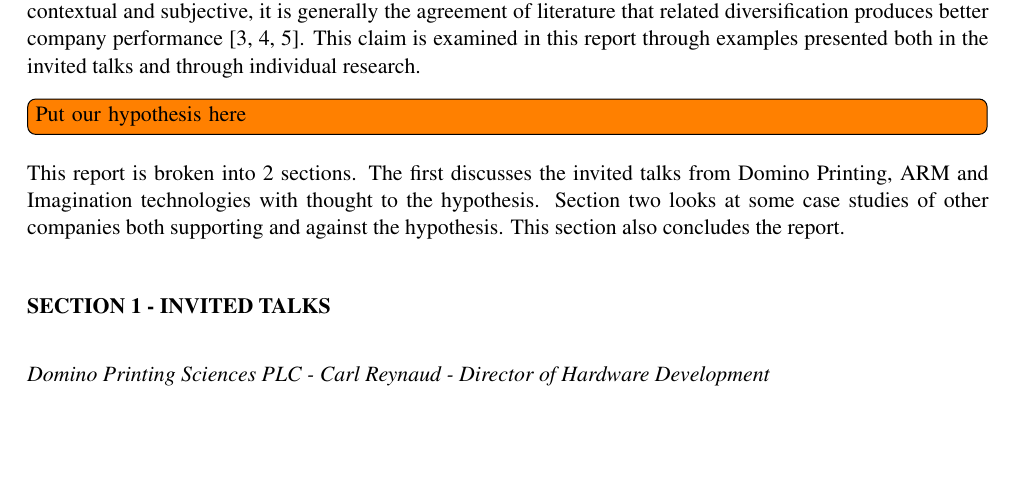
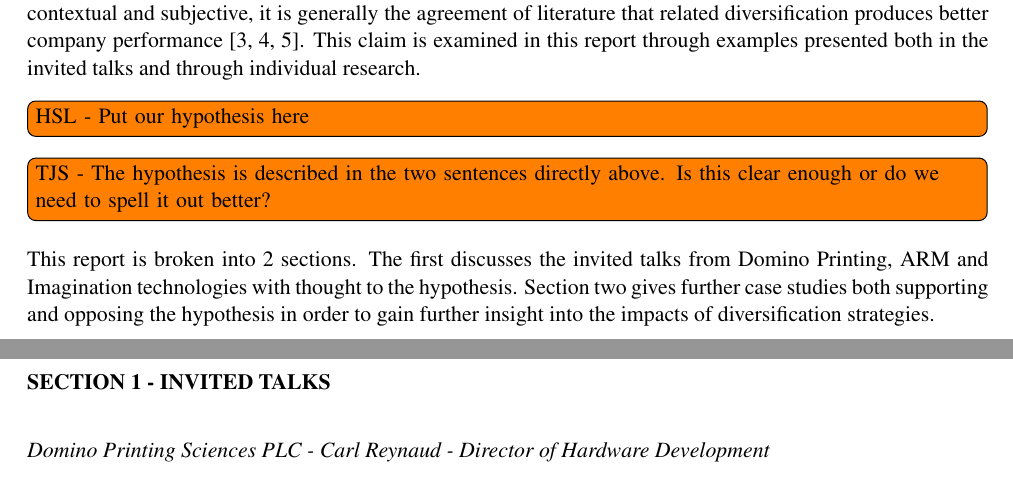
Before and after one commit to TheSmiff/ELEC6049, a LaTeX document (Report1/Report1.tex, which reads Report1/Introduction.tex): part of page 1 of 14 before the commit and two parts of pages 1 and 2 of 14 after it, the two joined at a grey line, cut so that both start at the same text, the shorter picture padded with empty space. Compiled offline with pdfLaTeX.

Commit message:
Slight revision of introduction - @seblovett can you look at the inote regarding the hypothesis?

```diff
--- a/Report1/Introduction.tex
+++ b/Report1/Introduction.tex
@@ -21,12 +21,12 @@ In between these two extremes is related diversification, where a company enters
 Although argued to be contextual and subjective, it is generally the agreement of literature that related diversification produces better company performance \cite{johnson2008exploring, SMJ:SMJ334, SMJ:SMJ82}.
 This claim is examined in this report through examples presented both in the invited talks and through individual research.
 
-\inote{Put our hypothesis here}
+\inote{HSL - Put our hypothesis here}
+\inote{TJS - The hypothesis is described in the two sentences directly above. Is this clear enough or do we need to spell it out better?}
 
 This report is broken into 2 sections.
 The first discusses the invited talks from Domino Printing, ARM and Imagination technologies with thought to the hypothesis.
-Section two looks at some case studies of other companies both supporting and against the hypothesis.
-This section also concludes the report.
+Section two gives further case studies both supporting and opposing the hypothesis in order to gain further insight into the impacts of diversification strategies.
 
 
 %Many technology based companies start with a key breakthrough technology at the core of the business.
```
